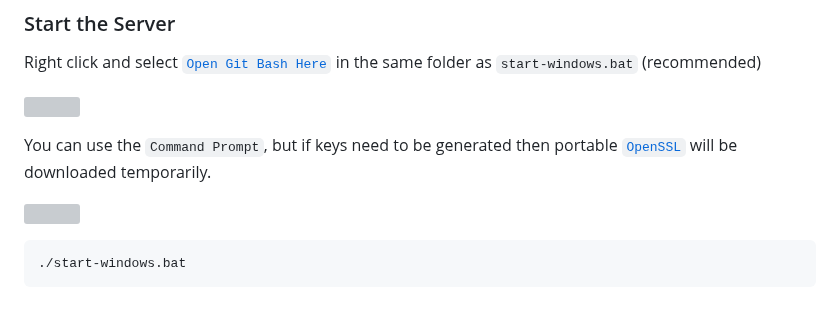
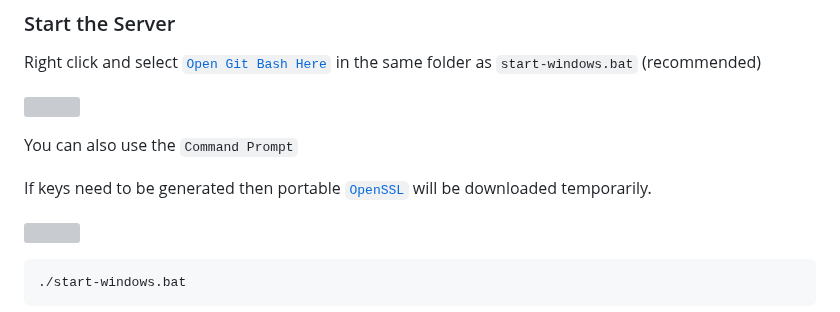
Before and after one commit to FirstTimeEZ/server-ssl, a Markdown page: README.md, the part around the change. Rendered like a GitHub page; grey boxes are pictures that could not be loaded.

```diff
--- a/README.md
+++ b/README.md
@@ -12,7 +12,9 @@ Right click and select [`Open Git Bash Here`](https://git-scm.com/downloads/win)
 
 ![](https://i.imgur.com/WkLlML1.png)
 
-You can use the `Command Prompt`, but if keys need to be generated then portable [`OpenSSL`](https://github.com/FirstTimeEZ/openssl) will be downloaded temporarily.
+You can also use the `Command Prompt`
+
+If keys need to be generated then portable [`OpenSSL`](https://github.com/FirstTimeEZ/openssl) will be downloaded temporarily.
 
 ![](https://i.imgur.com/COxLCaf.png)
 
```
